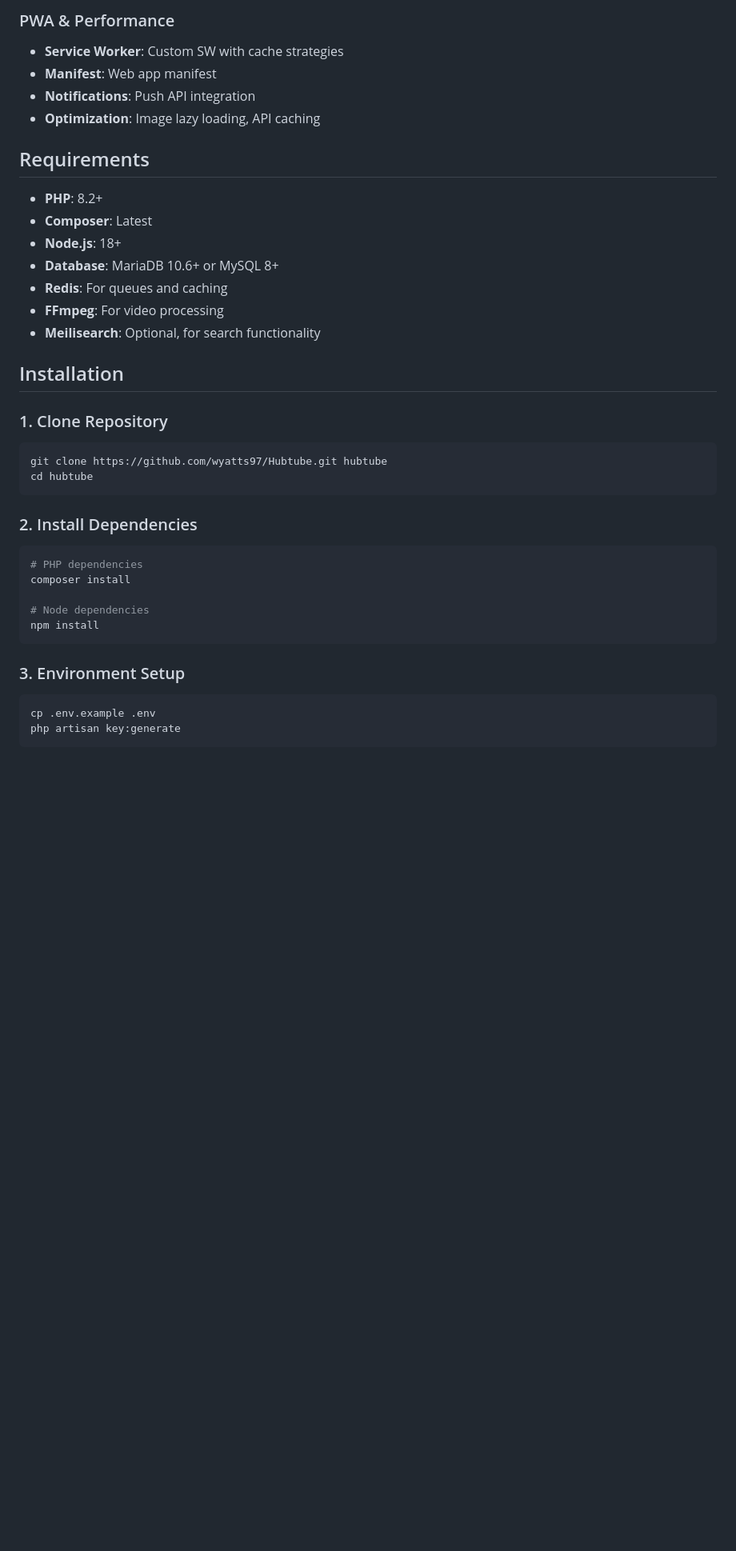
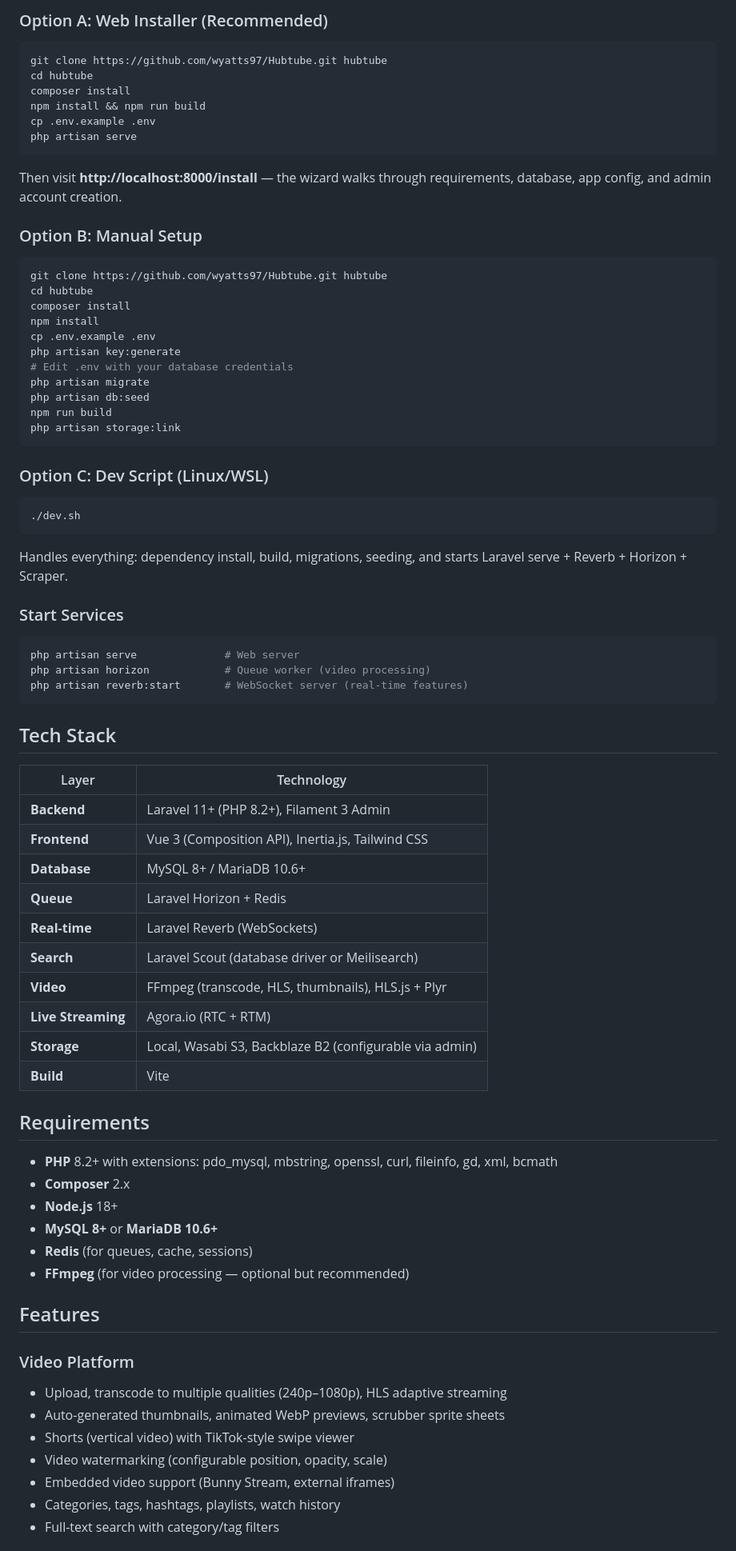
Before and after one commit to wyatts97/Hubtube, a Markdown page: README.md, the part around one of its changes. Shown at 80% size. GitHub-like rendering; blank space fills up the shorter version.

````diff
--- a/README.md
+++ b/README.md
@@ -60,37 +7,74 @@ A feature-rich, scalable video-sharing CMS built with Laravel 11, Vue 3, and Ine
-### PWA & Performance
-- **Service Worker**: Custom SW with cache strategies
-- **Manifest**: Web app manifest
-- **Notifications**: Push API integration
-- **Optimization**: Image lazy loading, API caching
-
-##  Requirements
-
-- **PHP**: 8.2+
-- **Composer**: Latest
-- **Node.js**: 18+
-- **Database**: MariaDB 10.6+ or MySQL 8+
-- **Redis**: For queues and caching
-- **FFmpeg**: For video processing
-- **Meilisearch**: Optional, for search functionality
-
-##  Installation
-
-### 1. Clone Repository
+### Option A: Web Installer (Recommended)
 ```bash
 git clone https://github.com/wyatts97/Hubtube.git hubtube
 cd hubtube
+composer install
+npm install && npm run build
+cp .env.example .env
+php artisan serve
+```
+Then visit **http://localhost:8000/install** — the wizard walks through requirements, database, app config, and admin account creation.
+
+### Option B: Manual Setup
+```bash
+git clone https://github.com/wyatts97/Hubtube.git hubtube
+cd hubtube
+composer install
+npm install
+cp .env.example .env
+php artisan key:generate
+# Edit .env with your database credentials
+php artisan migrate
+php artisan db:seed
+npm run build
+php artisan storage:link
 ```
 
-### 2. Install Dependencies
+### Option C: Dev Script (Linux/WSL)
 ```bash
-# PHP dependencies
-composer install
+./dev.sh
+```
+Handles everything: dependency install, build, migrations, seeding, and starts Laravel serve + Reverb + Horizon + Scraper.
 
-# Node dependencies
-npm install
+### Start Services
+```bash
+php artisan serve              # Web server
+php artisan horizon            # Queue worker (video processing)
+php artisan reverb:start       # WebSocket server (real-time features)
 ```
 
-### 3. Environment Setup
-```bash
-cp .env.example .env
-php artisan key:generate
+## Tech Stack
+
+| Layer | Technology |
+|-------|-----------|
+| **Backend** | Laravel 11+ (PHP 8.2+), Filament 3 Admin |
+| **Frontend** | Vue 3 (Composition API), Inertia.js, Tailwind CSS |
+| **Database** | MySQL 8+ / MariaDB 10.6+ |
+| **Queue** | Laravel Horizon + Redis |
+| **Real-time** | Laravel Reverb (WebSockets) |
+| **Search** | Laravel Scout (database driver or Meilisearch) |
+| **Video** | FFmpeg (transcode, HLS, thumbnails), HLS.js + Plyr |
+| **Live Streaming** | Agora.io (RTC + RTM) |
+| **Storage** | Local, Wasabi S3, Backblaze B2 (configurable via admin) |
+| **Build** | Vite |
+
+## Requirements
+
+- **PHP** 8.2+ with extensions: pdo_mysql, mbstring, openssl, curl, fileinfo, gd, xml, bcmath
+- **Composer** 2.x
+- **Node.js** 18+
+- **MySQL 8+** or **MariaDB 10.6+**
+- **Redis** (for queues, cache, sessions)
+- **FFmpeg** (for video processing — optional but recommended)
+
+## Features
+
+### Video Platform
+- Upload, transcode to multiple qualities (240p–1080p), HLS adaptive streaming
+- Auto-generated thumbnails, animated WebP previews, scrubber sprite sheets
+- Shorts (vertical video) with TikTok-style swipe viewer
+- Video watermarking (configurable position, opacity, scale)
+- Embedded video support (Bunny Stream, external iframes)
+- Categories, tags, hashtags, playlists, watch history
+- Full-text search with category/tag filters
+
````
Also changed, not shown: other parts of README.md (+146 -323 lines).
